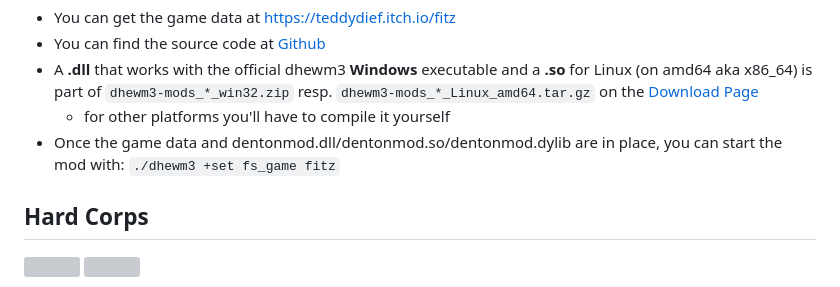
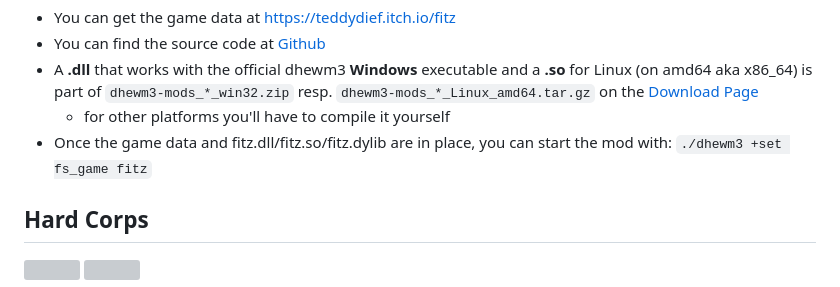
Before and after one commit to dhewm/dhewm.github.io, a Markdown page: mods.md, the part around the change. GitHub-like rendering; grey boxes are pictures that could not be loaded.

```diff
--- a/mods.md
+++ b/mods.md
@@ -68,7 +68,7 @@ Pack what you must. Pray you won't need it."*
   (on amd64 aka x86_64) is part of `dhewm3-mods_*_win32.zip` resp. `dhewm3-mods_*_Linux_amd64.tar.gz`
   on the [Download Page](https://github.com/dhewm/dhewm3/releases/latest)
     - for other platforms you'll have to compile it yourself
-* Once the game data and dentonmod.dll/dentonmod.so/dentonmod.dylib are in place, you can start the mod with:
+* Once the game data and fitz.dll/fitz.so/fitz.dylib are in place, you can start the mod with:
   `./dhewm3 +set fs_game fitz`
 
 ## Hard Corps
```
Also changed, not shown: index.md (+52 -0 lines), dhewm3-1.5.3.jpg (added), small-dhewm3-1.5.3.jpg (added), 2 other files.
